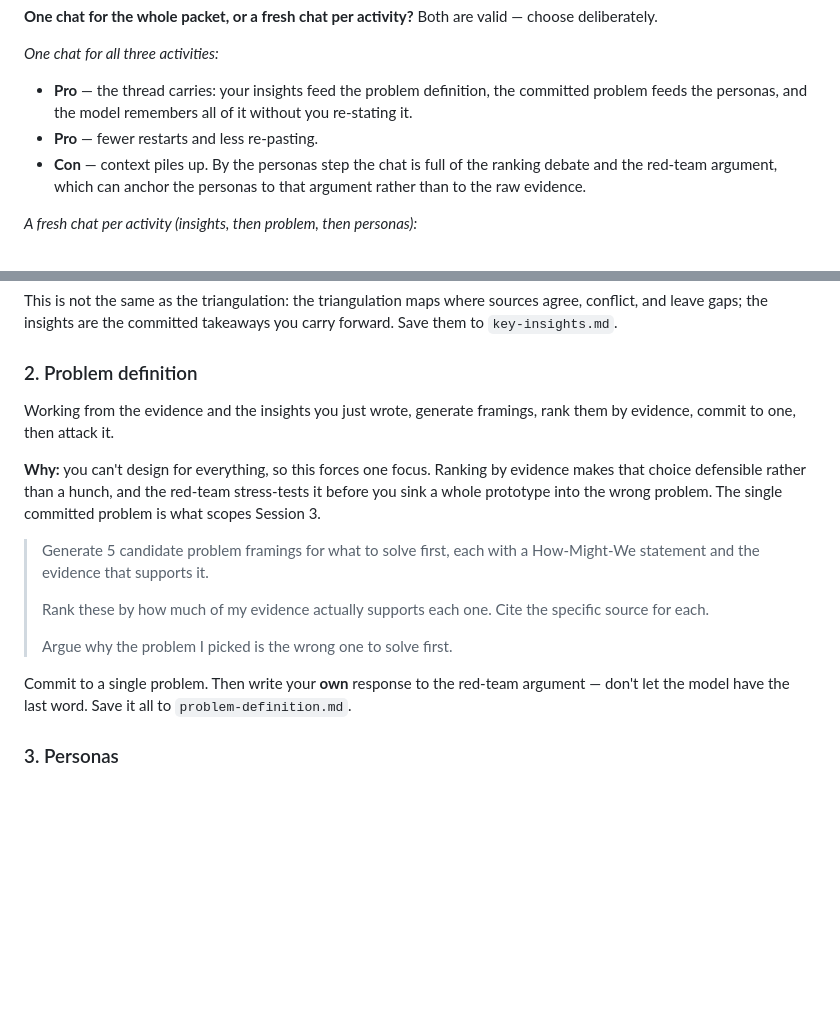
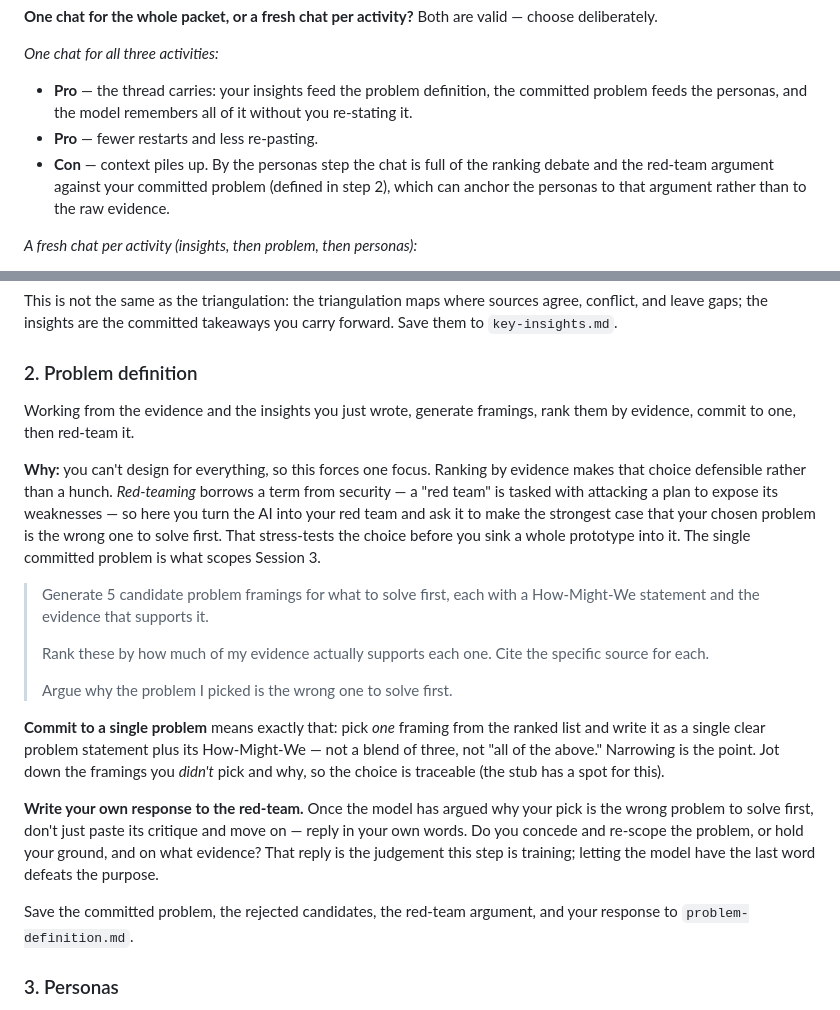
Before and after one commit to eddiman/ai-for-designers, a Markdown page: session-2-problem-definition-and-personas/README.md, 2 parts joined by grey strips. Drawn GitHub-style; blank space fills up the shorter version.

Commit message:
change session 2 readme

```diff
--- a/session-2-problem-definition-and-personas/README.md
+++ b/session-2-problem-definition-and-personas/README.md
@@ -21,7 +21,7 @@ Two things carry over from Session 1:
 
 - **Pro** — the thread carries: your insights feed the problem definition, the committed problem feeds the personas, and the model remembers all of it without you re-stating it.
 - **Pro** — fewer restarts and less re-pasting.
-- **Con** — context piles up. By the personas step the chat is full of the ranking debate and the red-team argument, which can anchor the personas to that argument rather than to the raw evidence.
+- **Con** — context piles up. By the personas step the chat is full of the ranking debate and the red-team argument against your committed problem (defined in step 2), which can anchor the personas to that argument rather than to the raw evidence.
 
 *A fresh chat per activity (insights, then problem, then personas):*
 
@@ -49,9 +49,9 @@ This is not the same as the triangulation: the triangulation maps where sources
 
 ### 2. Problem definition
 
-Working from the evidence and the insights you just wrote, generate framings, rank them by evidence, commit to one, then attack it.
+Working from the evidence and the insights you just wrote, generate framings, rank them by evidence, commit to one, then red-team it.
 
-**Why:** you can't design for everything, so this forces one focus. Ranking by evidence makes that choice defensible rather than a hunch, and the red-team stress-tests it before you sink a whole prototype into the wrong problem. The single committed problem is what scopes Session 3.
+**Why:** you can't design for everything, so this forces one focus. Ranking by evidence makes that choice defensible rather than a hunch. *Red-teaming* borrows a term from security — a "red team" is tasked with attacking a plan to expose its weaknesses — so here you turn the AI into your red team and ask it to make the strongest case that your chosen problem is the wrong one to solve first. That stress-tests the choice before you sink a whole prototype into it. The single committed problem is what scopes Session 3.
 
 > Generate 5 candidate problem framings for what to solve first, each with a How-Might-We statement and the evidence that supports it.
 >
@@ -59,7 +59,11 @@ Working from the evidence and the insights you just wrote, generate framings, ra
 >
 > Argue why the problem I picked is the wrong one to solve first.
 
-Commit to a single problem. Then write your **own** response to the red-team argument — don't let the model have the last word. Save it all to `problem-definition.md`.
+**Commit to a single problem** means exactly that: pick *one* framing from the ranked list and write it as a single clear problem statement plus its How-Might-We — not a blend of three, not "all of the above." Narrowing is the point. Jot down the framings you *didn't* pick and why, so the choice is traceable (the stub has a spot for this).
+
+**Write your own response to the red-team.** Once the model has argued why your pick is the wrong problem to solve first, don't just paste its critique and move on — reply in your own words. Do you concede and re-scope the problem, or hold your ground, and on what evidence? That reply is the judgement this step is training; letting the model have the last word defeats the purpose.
+
+Save the committed problem, the rejected candidates, the red-team argument, and your response to `problem-definition.md`.
 
 ### 3. Personas
 
```
